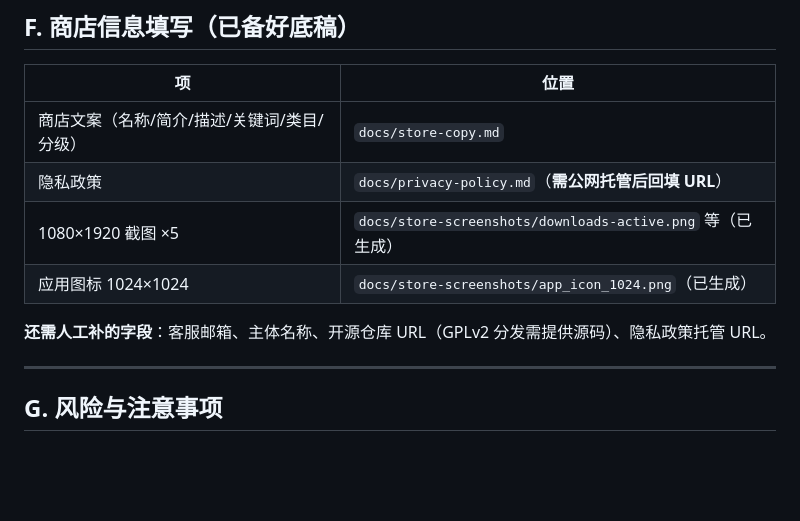
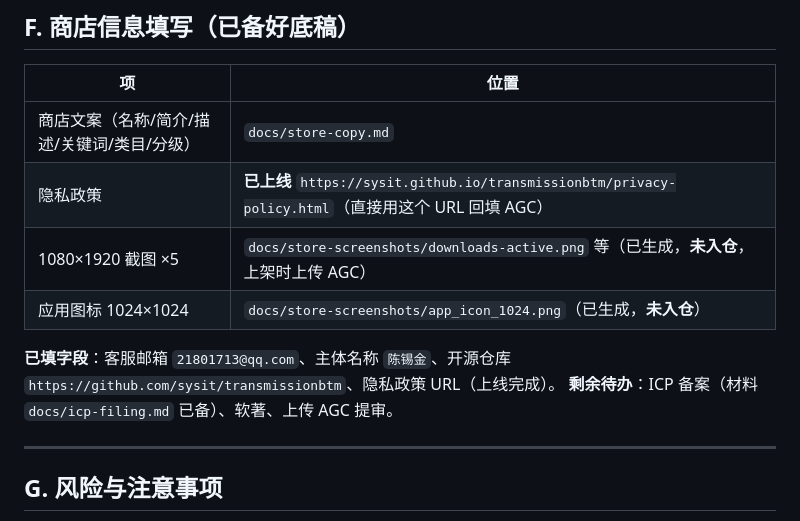
Before and after one commit to sysit/transmissionbtm, a Markdown page: docs/agc-release-playbook.md, the part around the change. GitHub-like rendering; blank space fills up the shorter version.

Commit message:
docs: publish privacy policy to GitHub Pages; fill store URLs/email/repo

```diff
--- a/docs/agc-release-playbook.md
+++ b/docs/agc-release-playbook.md
@@ -89,11 +89,12 @@
 | 项 | 位置 |
 |----|------|
 | 商店文案（名称/简介/描述/关键词/类目/分级） | `docs/store-copy.md` |
-| 隐私政策 | `docs/privacy-policy.md`（**需公网托管后回填 URL**） |
-| 1080×1920 截图 ×5 | `docs/store-screenshots/downloads-active.png` 等（已生成） |
-| 应用图标 1024×1024 | `docs/store-screenshots/app_icon_1024.png`（已生成） |
+| 隐私政策 | **已上线** `https://sysit.github.io/transmissionbtm/privacy-policy.html`（直接用这个 URL 回填 AGC） |
+| 1080×1920 截图 ×5 | `docs/store-screenshots/downloads-active.png` 等（已生成，**未入仓**，上架时上传 AGC） |
+| 应用图标 1024×1024 | `docs/store-screenshots/app_icon_1024.png`（已生成，**未入仓**） |
 
-**还需人工补的字段**：客服邮箱、主体名称、开源仓库 URL（GPLv2 分发需提供源码）、隐私政策托管 URL。
+**已填字段**：客服邮箱 `21801713@qq.com`、主体名称 `陈锡金`、开源仓库 `https://github.com/sysit/transmissionbtm`、隐私政策 URL（上线完成）。
+**剩余待办**：ICP 备案（材料 `docs/icp-filing.md` 已备）、软著、上传 AGC 提审。
 
 ---
 
```
Also changed, not shown: docs/privacy-policy.md (+4 -1 lines), docs/store-copy.md (+3 -3 lines).
